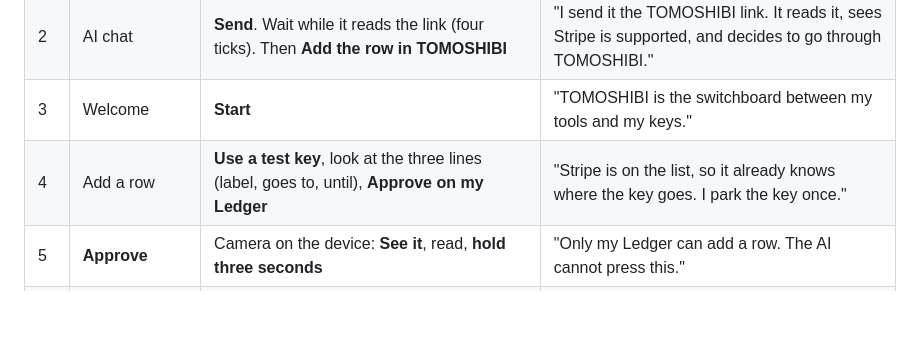
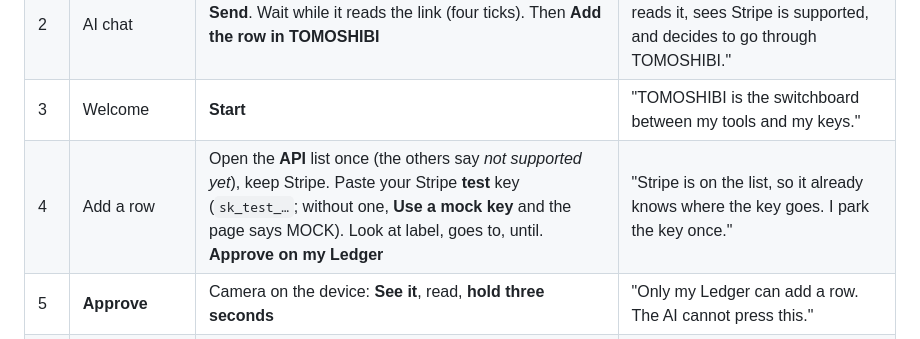
Before and after one commit to kou-uni/ethglobal-mumbai, a Markdown page: ideation/2026-11-06-filming-shotlist-app.md, the part around the change. GitHub-like rendering; blank space fills up the shorter version.

```diff
--- a/ideation/2026-11-06-filming-shotlist-app.md
+++ b/ideation/2026-11-06-filming-shotlist-app.md
@@ -24,7 +24,7 @@ Every TOMOSHIBI screen shows its value in the bar under the name. If the voice s
 | 1 | AI chat | Nothing. Let the `.env` message sit for two seconds | "My AI wants my Stripe key in a .env file. Another key, another file." |
 | 2 | AI chat | **Send**. Wait while it reads the link (four ticks). Then **Add the row in TOMOSHIBI** | "I send it the TOMOSHIBI link. It reads it, sees Stripe is supported, and decides to go through TOMOSHIBI." |
 | 3 | Welcome | **Start** | "TOMOSHIBI is the switchboard between my tools and my keys." |
-| 4 | Add a row | **Use a test key**, look at the three lines (label, goes to, until), **Approve on my Ledger** | "Stripe is on the list, so it already knows where the key goes. I park the key once." |
+| 4 | Add a row | Open the **API** list once (the others say *not supported yet*), keep Stripe. Paste your Stripe **test** key (`sk_test_…`; without one, **Use a mock key** and the page says MOCK). Look at label, goes to, until. **Approve on my Ledger** | "Stripe is on the list, so it already knows where the key goes. I park the key once." |
 | 5 | **Approve** | Camera on the device: **See it**, read, **hold three seconds** | "Only my Ledger can add a row. The AI cannot press this." |
 | 6 | The label | Read the code box. **Back to the AI** | "My tool gets a label, never the key. I can delete the .env file." |
 | 7 | AI chat, then Home | Press `1`. Click the **tomoshibi** tab | "A routine call is put through: the label goes in, the key is swapped in, Stripe's answer comes back. Nobody asks me." |
```
Also changed, not shown: docs/NEW-DIRECTION.md (+10 -2 lines), web/README.md (+10 -2 lines), assets/shots/1-the-ai-asks-for-a-file.png, assets/shots/2a-add-a-row.png, assets/shots/2b-the-label.png, assets/shots/2c-the-switchboard.png, 12 other files.
